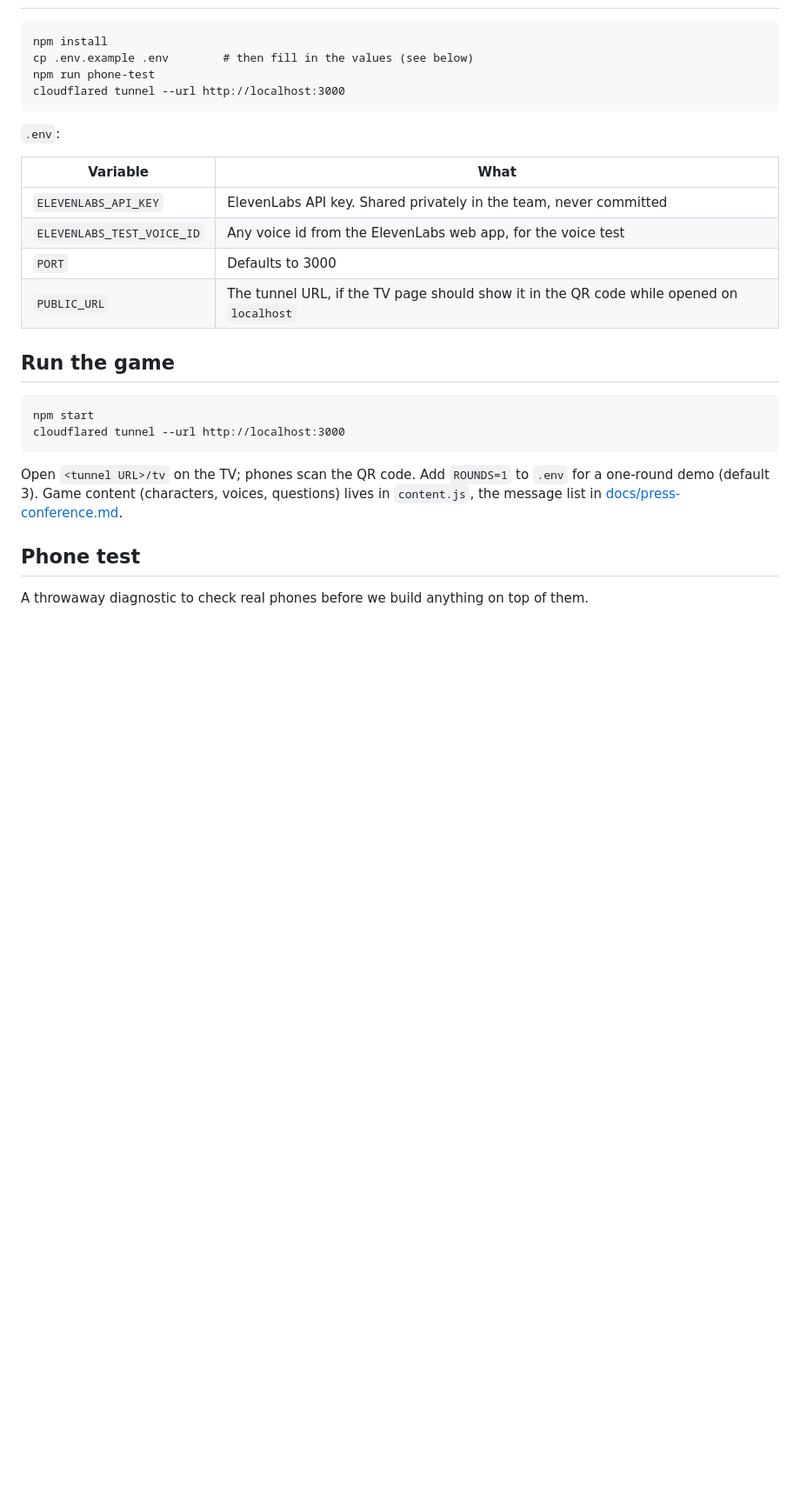
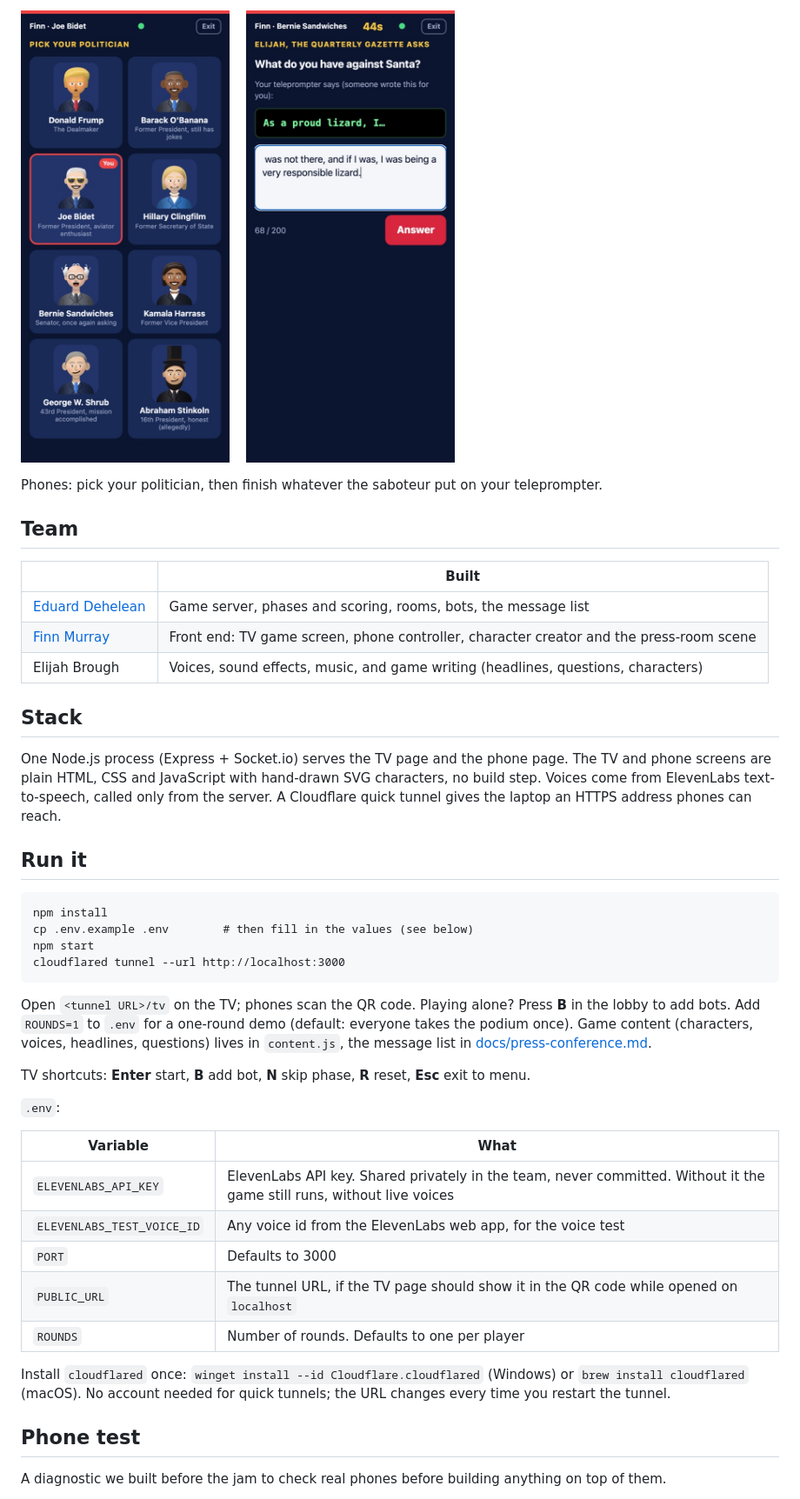
Before and after one commit to end13s/video-game-hackathon, a Markdown page: README.md, the part around one of its changes. Shown at 87% size. Rendered like a GitHub page; pictures changed too: docs/screenshots/phone-answer.jpg (added), docs/screenshots/phone-create.jpg (added); blank space fills up the shorter version.

````diff
--- a/README.md
+++ b/README.md
@@ -10,30 +31,49 @@ The game itself gets built during the jam. Right now the repo has the plan, the
+<p>
+  <img src="docs/screenshots/phone-create.jpg" alt="Phone: pick your politician" width="240" />
+  &nbsp;&nbsp;
+  <img src="docs/screenshots/phone-answer.jpg" alt="Phone: the politician finishes the sabotaged answer" width="240" />
+</p>
+
+Phones: pick your politician, then finish whatever the saboteur put on your teleprompter.
+
+## Team
+
+| | Built |
+|---|---|
+| [Eduard Dehelean](https://github.com/end13s) | Game server, phases and scoring, rooms, bots, the message list |
+| [Finn Murray](https://github.com/finnmurray1) | Front end: TV game screen, phone controller, character creator and the press-room scene |
+| Elijah Brough | Voices, sound effects, music, and game writing (headlines, questions, characters) |
+
+## Stack
+
+One Node.js process (Express + Socket.io) serves the TV page and the phone page. The TV and phone screens are plain HTML, CSS and JavaScript with hand-drawn SVG characters, no build step. Voices come from ElevenLabs text-to-speech, called only from the server. A Cloudflare quick tunnel gives the laptop an HTTPS address phones can reach.
+
+## Run it
 
 ```
 npm install
 cp .env.example .env        # then fill in the values (see below)
-npm run phone-test
+npm start
 cloudflared tunnel --url http://localhost:3000
 ```
+
+Open `<tunnel URL>/tv` on the TV; phones scan the QR code. Playing alone? Press **B** in the lobby to add bots. Add `ROUNDS=1` to `.env` for a one-round demo (default: everyone takes the podium once). Game content (characters, voices, headlines, questions) lives in `content.js`, the message list in [docs/press-conference.md](docs/press-conference.md).
+
+TV shortcuts: **Enter** start, **B** add bot, **N** skip phase, **R** reset, **Esc** exit to menu.
 
 `.env`:
 
 | Variable | What |
 |---|---|
-| `ELEVENLABS_API_KEY` | ElevenLabs API key. Shared privately in the team, never committed |
+| `ELEVENLABS_API_KEY` | ElevenLabs API key. Shared privately in the team, never committed. Without it the game still runs, without live voices |
 | `ELEVENLABS_TEST_VOICE_ID` | Any voice id from the ElevenLabs web app, for the voice test |
 | `PORT` | Defaults to 3000 |
 | `PUBLIC_URL` | The tunnel URL, if the TV page should show it in the QR code while opened on `localhost` |
+| `ROUNDS` | Number of rounds. Defaults to one per player |
 
-## Run the game
-
-```
-npm start
-cloudflared tunnel --url http://localhost:3000
-```
-
-Open `<tunnel URL>/tv` on the TV; phones scan the QR code. Add `ROUNDS=1` to `.env` for a one-round demo (default 3). Game content (characters, voices, questions) lives in `content.js`, the message list in [docs/press-conference.md](docs/press-conference.md).
+Install `cloudflared` once: `winget install --id Cloudflare.cloudflared` (Windows) or `brew install cloudflared` (macOS). No account needed for quick tunnels; the URL changes every time you restart the tunnel.
 
 ## Phone test
 
-A throwaway diagnostic to check real phones before we build anything on top of them.
+A diagnostic we built before the jam to check real phones before building anything on top of them.
 
````
Also changed, not shown: other parts of README.md (+35 -15 lines), docs/screenshots/tv-hearing.jpg (added), docs/screenshots/tv-lobby.jpg (added), docs/screenshots/tv-results.jpg (added).
